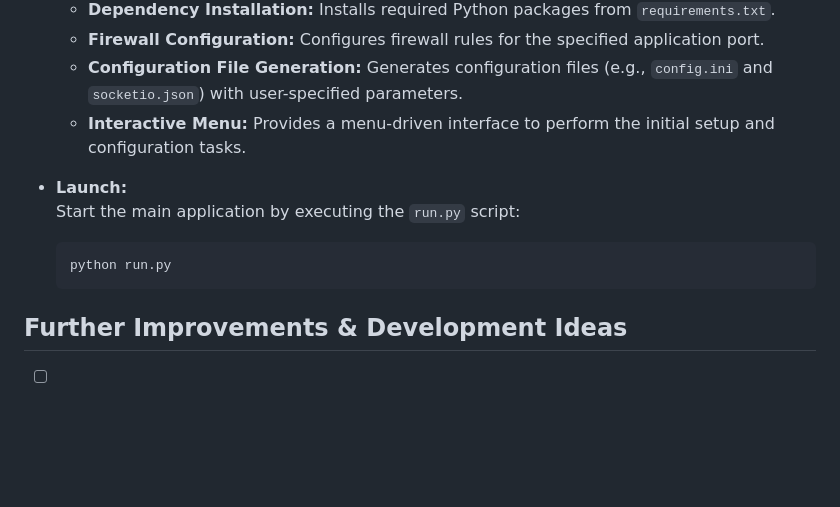
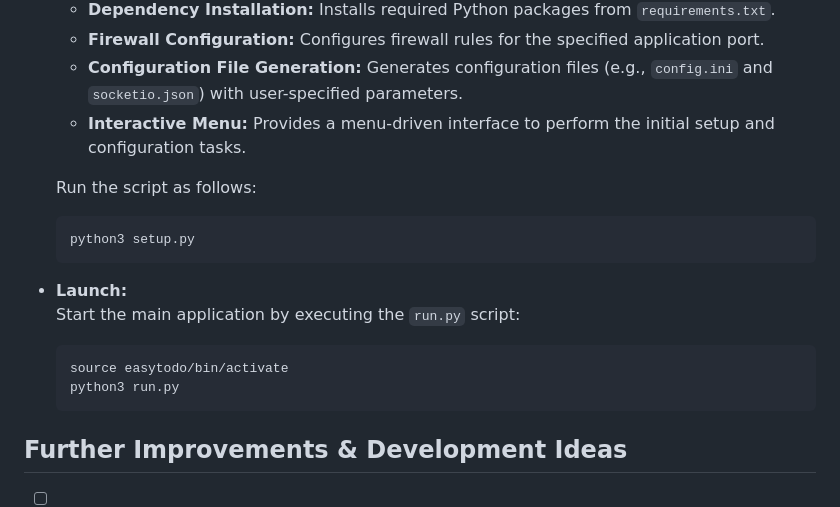
Before and after one commit to DaveKadziola/easytodo-grocery-list, a Markdown page: README.md, the part around the change. Drawn GitHub-style; blank space fills up the shorter version.

Commit message:
README.md - updated section Configuration & Launch

````diff
--- a/README.md
+++ b/README.md
@@ -99,10 +99,17 @@ For more details on the API endpoints, refer to the Flasgger documentation at `h
   - **Configuration File Generation:** Generates configuration files (e.g., `config.ini` and `socketio.json`) with user-specified parameters.
   - **Interactive Menu:** Provides a menu-driven interface to perform the initial setup and configuration tasks.
 
+  Run the script as follows:
+
+  ```bash
+  python3 setup.py
+  ```
+
 - **Launch:**
   Start the main application by executing the `run.py` script:
   ```bash
-  python run.py
+  source easytodo/bin/activate
+  python3 run.py
   ```
 
 ## Further Improvements & Development Ideas
````
